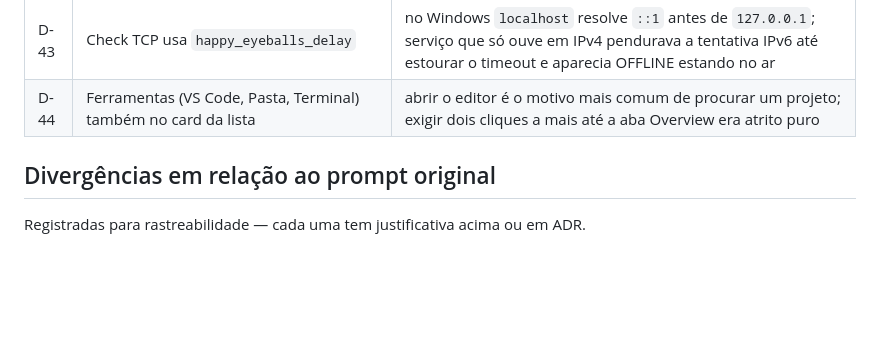
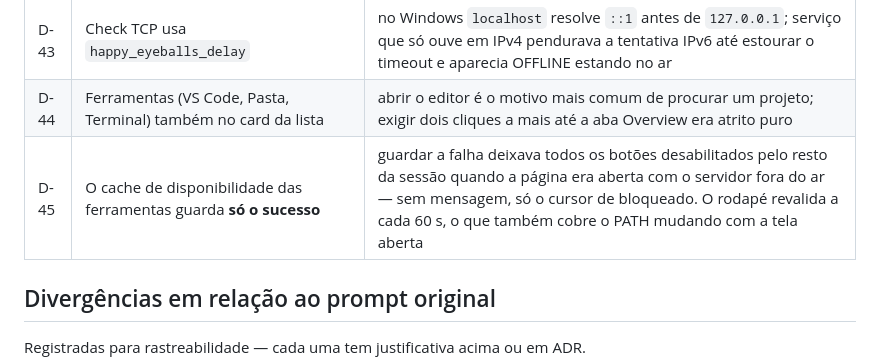
Before and after one commit to marcoscamposbhargo/DevCockPit, a Markdown page: docs/12-decisions.md, the part around the change. Drawn GitHub-style; blank space fills up the shorter version.

```diff
--- a/docs/12-decisions.md
+++ b/docs/12-decisions.md
@@ -64,6 +64,7 @@ em `docs/adr/`.
 | D-42 | "Rodando" no dashboard vem do health observado, não da coluna `status` | `status` descreve o registro, não o processo, e nunca chega a `RUNNING` sozinho. O painel mostrava "0 rodando" na mesma tela em que listava quatro serviços online |
 | D-43 | Check TCP usa `happy_eyeballs_delay` | no Windows `localhost` resolve `::1` antes de `127.0.0.1`; serviço que só ouve em IPv4 pendurava a tentativa IPv6 até estourar o timeout e aparecia OFFLINE estando no ar |
 | D-44 | Ferramentas (VS Code, Pasta, Terminal) também no card da lista | abrir o editor é o motivo mais comum de procurar um projeto; exigir dois cliques a mais até a aba Overview era atrito puro |
+| D-45 | O cache de disponibilidade das ferramentas guarda **só o sucesso** | guardar a falha deixava todos os botões desabilitados pelo resto da sessão quando a página era aberta com o servidor fora do ar — sem mensagem, só o cursor de bloqueado. O rodapé revalida a cada 60 s, o que também cobre o PATH mudando com a tela aberta |
 
 ## Divergências em relação ao prompt original
 
```
Also changed, not shown: PROJECT_STATUS.md (+5 -0 lines).
